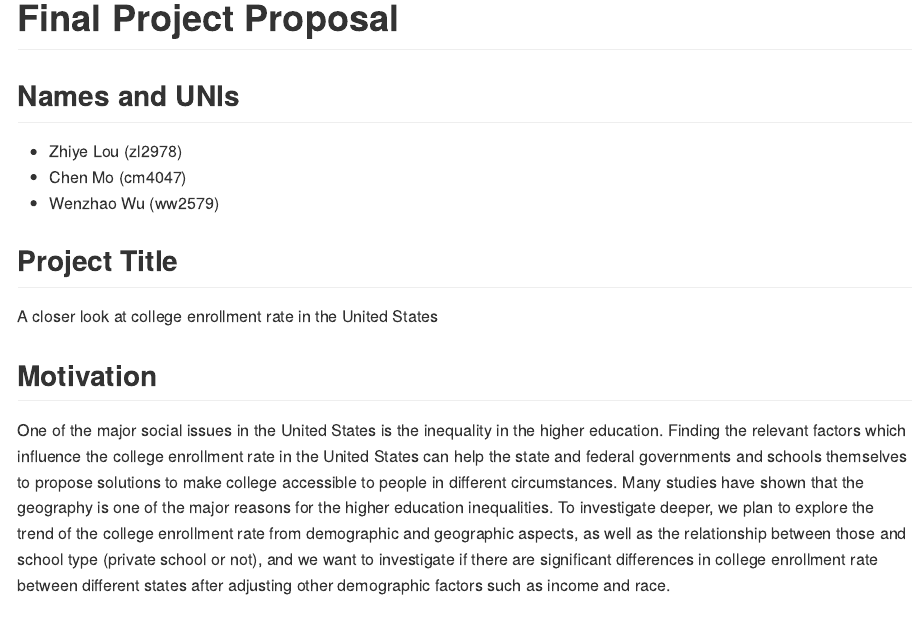
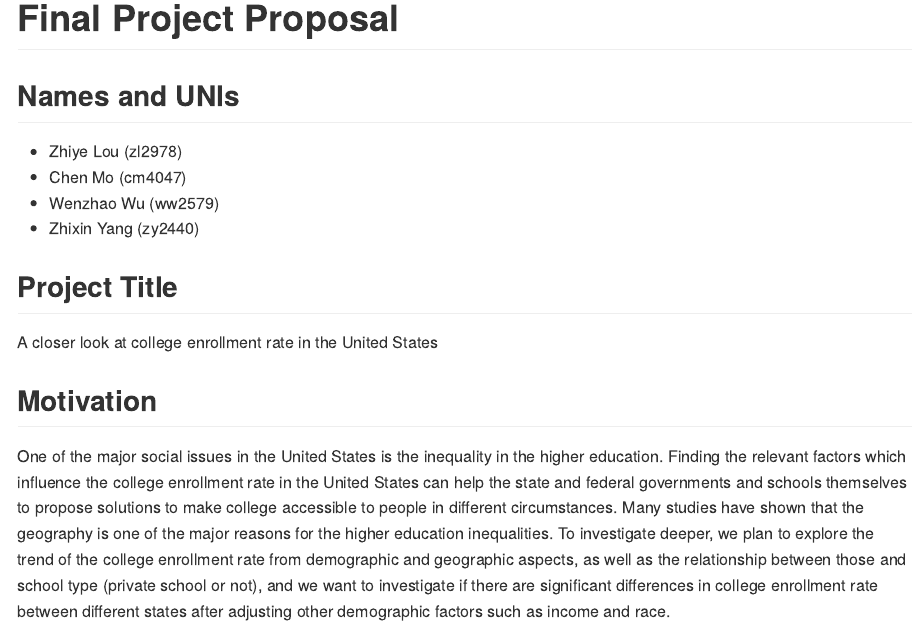
Before and after one commit to cm4047/p8105_final_project, an R Markdown document (Proposal/final project proposal.Rmd): the page in a window 1100 px wide, from its top. Rendered offline with R 4.5, knitr and Pandoc, with nearby package versions.

Commit message:
Update final project proposal.Rmd

```diff
--- a/Proposal/final project proposal.Rmd
+++ b/Proposal/final project proposal.Rmd
@@ -9,6 +9,7 @@ knitr::opts_chunk$set(echo = TRUE)
 * Zhiye Lou (zl2978)
 * Chen Mo (cm4047)
 * Wenzhao Wu (ww2579)
+* Zhixin Yang (zy2440)
 
 ##  **Project Title**
 A closer look at college enrollment rate in the United States
```
